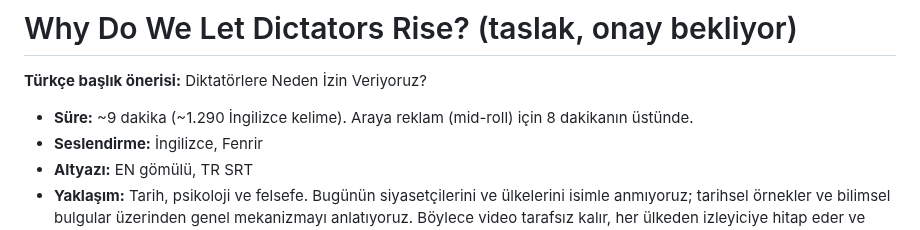
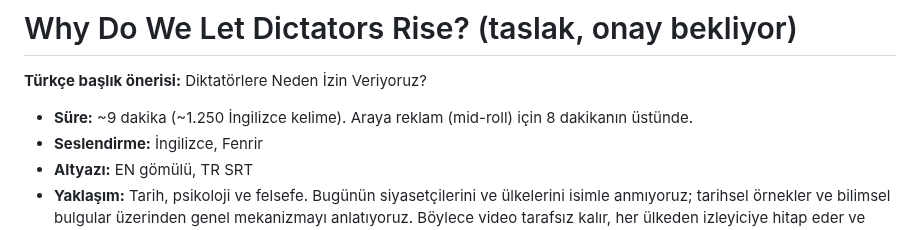
Before and after one commit to kahiyecoffee-del/Li, a Markdown page: youtube-kanal/senaryolar/diktator-metin.md, the part around the change. GitHub-like rendering.

Commit message:
Diktatör metni: kelime sayısı notu
Co-Authored-By: Claude Opus 5.5 <noreply@anthropic.com>
Claude-Session: https://claude.ai/code/session_01WKf8f2njN4JsuWW2a1y4os

```diff
--- a/youtube-kanal/senaryolar/diktator-metin.md
+++ b/youtube-kanal/senaryolar/diktator-metin.md
@@ -2,7 +2,7 @@
 
 **Türkçe başlık önerisi:** Diktatörlere Neden İzin Veriyoruz?
 
-- **Süre:** ~9 dakika (~1.290 İngilizce kelime). Araya reklam (mid-roll) için 8 dakikanın üstünde.
+- **Süre:** ~9 dakika (~1.250 İngilizce kelime). Araya reklam (mid-roll) için 8 dakikanın üstünde.
 - **Seslendirme:** İngilizce, Fenrir
 - **Altyazı:** EN gömülü, TR SRT
 - **Yaklaşım:** Tarih, psikoloji ve felsefe. Bugünün siyasetçilerini ve ülkelerini isimle anmıyoruz; tarihsel örnekler ve bilimsel bulgular üzerinden genel mekanizmayı anlatıyoruz. Böylece video tarafsız kalır, her ülkeden izleyiciye hitap eder ve YouTube açısından da güvenli olur.
```
